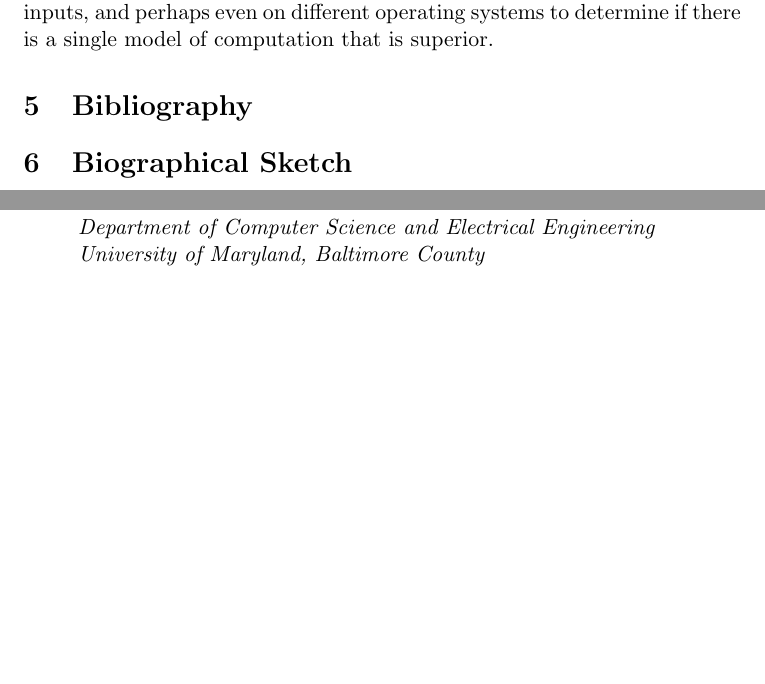
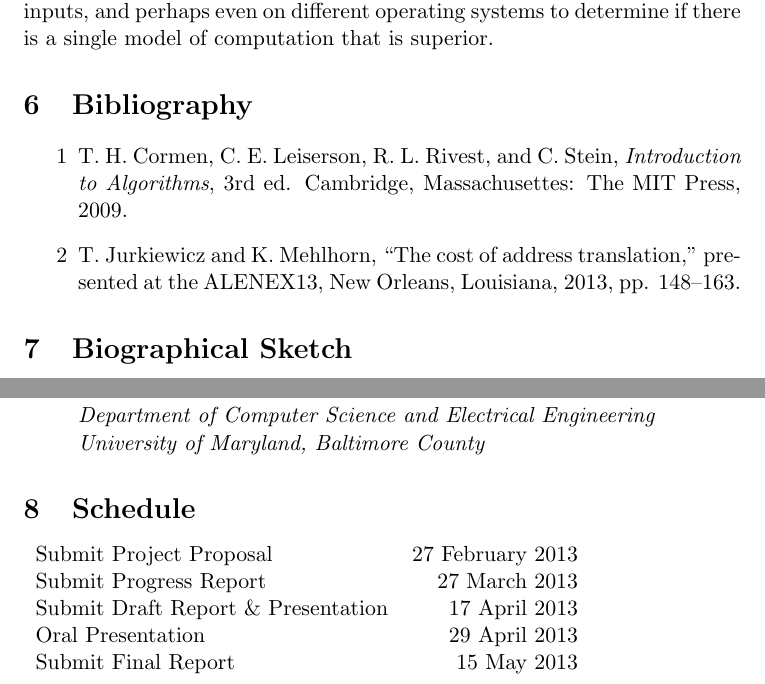
Before and after one commit to dslachut/adv-algo-project, a LaTeX document (Proposal/main.tex, which reads Proposal/Bibliography.tex, Proposal/Schedule.tex): two parts of pages 5 and 7 of 7 before the commit and two parts of pages 5 and 7 of 8 after it, joined at a grey line, cut so that both start at the same text, the shorter picture padded with empty space. Compiled offline with pdfLaTeX.

Commit message:
Merging klahiri changes

```diff
--- a/Proposal/Bibliography.tex
+++ b/Proposal/Bibliography.tex
@@ -1 +1,11 @@
 \section{Bibliography}
+  \begin{itemize}
+    \item[1] T. H. Cormen, C. E. Leiserson, R. L. Rivest, and C. Stein,
+    \textit{Introduction to Algorithms}, 3rd ed. Cambridge, Massachusettes: The
+    MIT Press, 2009.
+
+    \item[2] T. Jurkiewicz and K. Mehlhorn, “The cost of address
+    translation,” presented at the ALENEX13, New Orleans, Louisiana, 2013, pp.
+    148–163.
+
+  \end{itemize}
--- a/Proposal/Schedule.tex
+++ b/Proposal/Schedule.tex
@@ -1 +1,8 @@
 \section{Schedule}
+  \begin{tabular}{lr}
+    Submit Project Proposal             & 27 February 2013\\
+    Submit Progress Report              & 27 March 2013   \\
+    Submit Draft Report \& Presentation & 17 April 2013   \\
+    Oral Presentation                   & 29 April 2013   \\
+    Submit Final Report                 & 15 May 2013     \\
+  \end{tabular}
```
Also changed, not shown: Proposal/SpecAims.tex (+10 -1 lines), Proposal/main.pdf.
